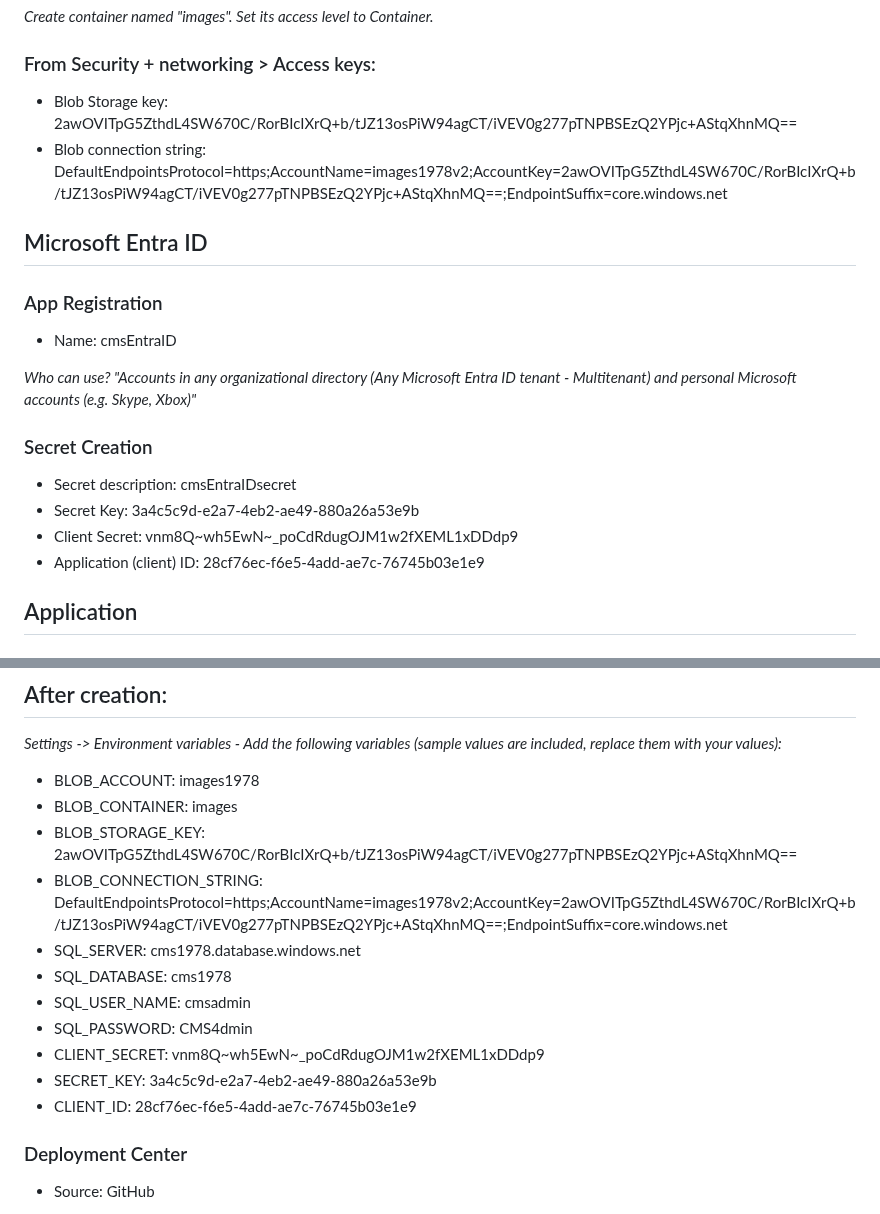
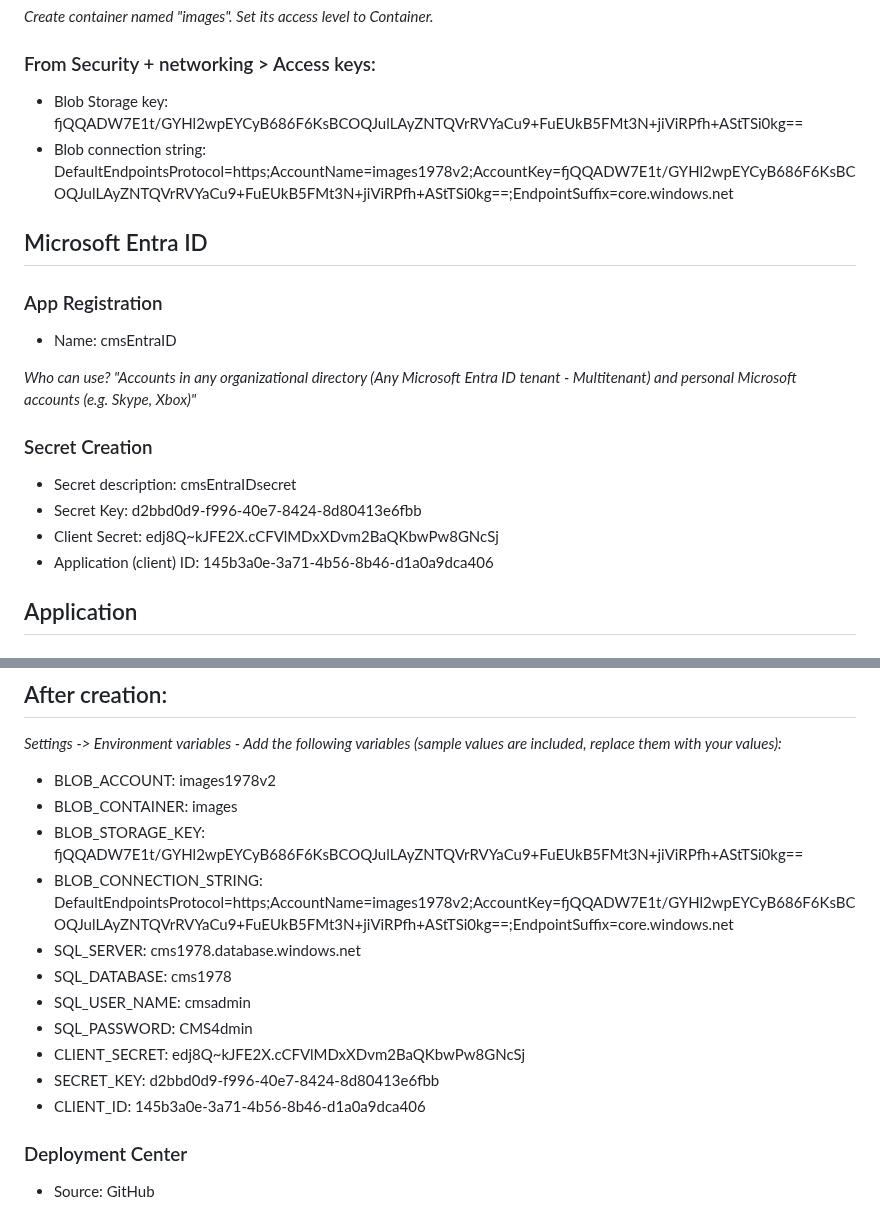
Before and after one commit to dp-cvx-analytics/dpkp, a Markdown page: README.md, 2 parts joined by grey strips. Drawn GitHub-style.

```diff
--- a/README.md
+++ b/README.md
@@ -28,8 +28,8 @@
 
 ### From Security + networking > Access keys:
 
-- Blob Storage key: 2awOVITpG5ZthdL4SW670C/RorBIcIXrQ+b/tJZ13osPiW94agCT/iVEV0g277pTNPBSEzQ2YPjc+AStqXhnMQ==
-- Blob connection string: DefaultEndpointsProtocol=https;AccountName=images1978v2;AccountKey=2awOVITpG5ZthdL4SW670C/RorBIcIXrQ+b/tJZ13osPiW94agCT/iVEV0g277pTNPBSEzQ2YPjc+AStqXhnMQ==;EndpointSuffix=core.windows.net
+- Blob Storage key: fjQQADW7E1t/GYHl2wpEYCyB686F6KsBCOQJulLAyZNTQVrRVYaCu9+FuEUkB5FMt3N+jiViRPfh+AStTSi0kg==
+- Blob connection string: DefaultEndpointsProtocol=https;AccountName=images1978v2;AccountKey=fjQQADW7E1t/GYHl2wpEYCyB686F6KsBCOQJulLAyZNTQVrRVYaCu9+FuEUkB5FMt3N+jiViRPfh+AStTSi0kg==;EndpointSuffix=core.windows.net
 ## Microsoft Entra ID
 ### App Registration
 - Name: cmsEntraID
@@ -38,9 +38,9 @@
 
 ### Secret Creation
 - Secret description: cmsEntraIDsecret
-- Secret Key: 3a4c5c9d-e2a7-4eb2-ae49-880a26a53e9b
-- Client Secret: vnm8Q~wh5EwN~_poCdRdugOJM1w2fXEML1xDDdp9
-- Application (client) ID: 28cf76ec-f6e5-4add-ae7c-76745b03e1e9
+- Secret Key: d2bbd0d9-f996-40e7-8424-8d80413e6fbb
+- Client Secret: edj8Q~kJFE2X.cCFVlMDxXDvm2BaQKbwPw8GNcSj
+- Application (client) ID: 145b3a0e-3a71-4b56-8b46-d1a0a9dca406
 
 ## Application
 ### OPTION 2: Web App (easier)
@@ -54,17 +54,17 @@
 ## After creation:
 
 *Settings -> Environment variables - Add the following variables (sample values are included, replace them with your values):*
-- BLOB_ACCOUNT: images1978
+- BLOB_ACCOUNT: images1978v2
 - BLOB_CONTAINER: images
-- BLOB_STORAGE_KEY: 2awOVITpG5ZthdL4SW670C/RorBIcIXrQ+b/tJZ13osPiW94agCT/iVEV0g277pTNPBSEzQ2YPjc+AStqXhnMQ==
-- BLOB_CONNECTION_STRING: DefaultEndpointsProtocol=https;AccountName=images1978v2;AccountKey=2awOVITpG5ZthdL4SW670C/RorBIcIXrQ+b/tJZ13osPiW94agCT/iVEV0g277pTNPBSEzQ2YPjc+AStqXhnMQ==;EndpointSuffix=core.windows.net
+- BLOB_STORAGE_KEY: fjQQADW7E1t/GYHl2wpEYCyB686F6KsBCOQJulLAyZNTQVrRVYaCu9+FuEUkB5FMt3N+jiViRPfh+AStTSi0kg==
+- BLOB_CONNECTION_STRING: DefaultEndpointsProtocol=https;AccountName=images1978v2;AccountKey=fjQQADW7E1t/GYHl2wpEYCyB686F6KsBCOQJulLAyZNTQVrRVYaCu9+FuEUkB5FMt3N+jiViRPfh+AStTSi0kg==;EndpointSuffix=core.windows.net
 - SQL_SERVER: cms1978.database.windows.net
 - SQL_DATABASE: cms1978
 - SQL_USER_NAME: cmsadmin
 - SQL_PASSWORD: CMS4dmin
-- CLIENT_SECRET: vnm8Q~wh5EwN~_poCdRdugOJM1w2fXEML1xDDdp9
-- SECRET_KEY: 3a4c5c9d-e2a7-4eb2-ae49-880a26a53e9b
-- CLIENT_ID: 28cf76ec-f6e5-4add-ae7c-76745b03e1e9
+- CLIENT_SECRET: edj8Q~kJFE2X.cCFVlMDxXDvm2BaQKbwPw8GNcSj
+- SECRET_KEY: d2bbd0d9-f996-40e7-8424-8d80413e6fbb
+- CLIENT_ID: 145b3a0e-3a71-4b56-8b46-d1a0a9dca406
 
 ### Deployment Center
 
```
